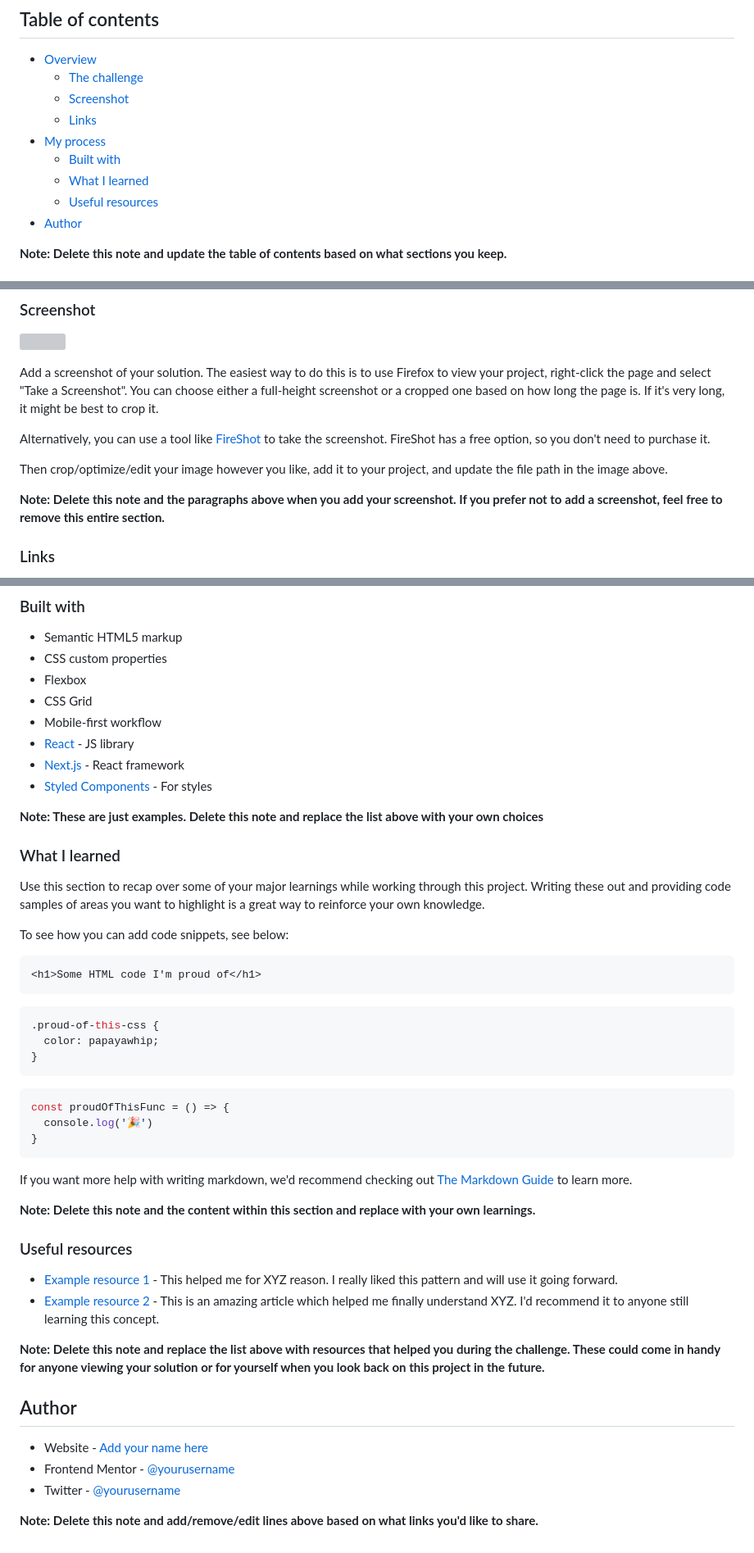
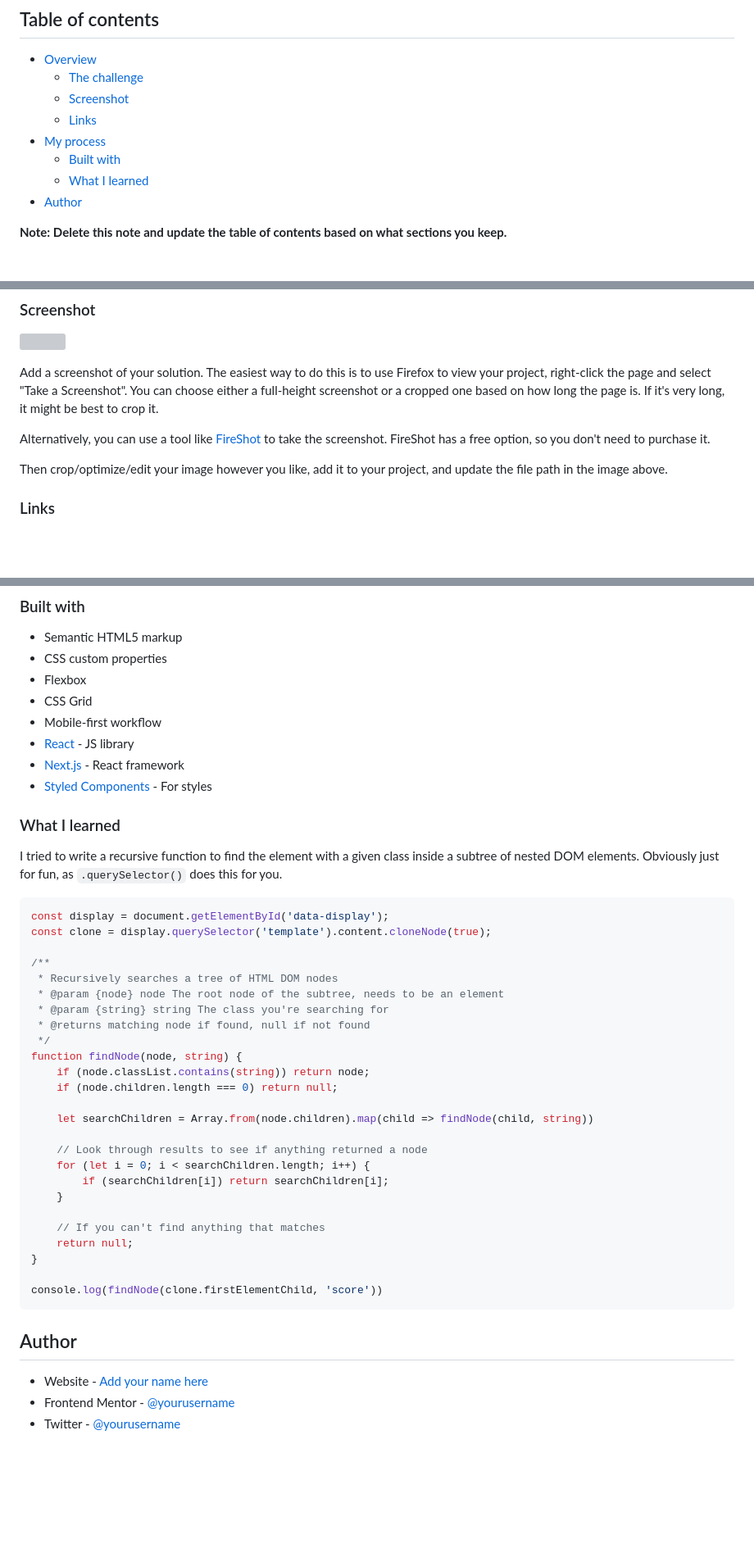
Before and after one commit to jaysgitaccount/frontendmentor-challenges, a Markdown page: results-summary-component/README.md, 3 parts joined by grey strips. Shown: that part at 82% size. Drawn GitHub-style; blank space fills up the shorter version; grey boxes are pictures that could not be loaded.

````diff
--- a/results-summary-component/README.md
+++ b/results-summary-component/README.md
@@ -11,7 +11,6 @@ This is a solution to the [Results summary component challenge on Frontend Mento
 - [My process](#my-process)
   - [Built with](#built-with)
   - [What I learned](#what-i-learned)
-  - [Useful resources](#useful-resources)
 - [Author](#author)
 
 **Note: Delete this note and update the table of contents based on what sections you keep.**
@@ -35,8 +34,6 @@ Alternatively, you can use a tool like [FireShot](https://getfireshot.com/) to t
 
 Then crop/optimize/edit your image however you like, add it to your project, and update the file path in the image above.
 
-**Note: Delete this note and the paragraphs above when you add your screenshot. If you prefer not to add a screenshot, feel free to remove this entire section.**
-
 ### Links
 
 - Solution URL: [Add solution URL here](https://your-solution-url.com)
@@ -55,43 +52,40 @@ Then crop/optimize/edit your image however you like, add it to your project, and
 - [Next.js](https://nextjs.org/) - React framework
 - [Styled Components](https://styled-components.com/) - For styles
 
-**Note: These are just examples. Delete this note and replace the list above with your own choices**
-
 ### What I learned
 
-Use this section to recap over some of your major learnings while working through this project. Writing these out and providing code samples of areas you want to highlight is a great way to reinforce your own knowledge.
+I tried to write a recursive function to find the element with a given class inside a subtree of nested DOM elements. Obviously just for fun, as `.querySelector()` does this for you.
 
-To see how you can add code snippets, see below:
+```js
+const display = document.getElementById('data-display');
+const clone = display.querySelector('template').content.cloneNode(true);
 
-```html
-<h1>Some HTML code I'm proud of</h1>
+/**
+ * Recursively searches a tree of HTML DOM nodes
+ * @param {node} node The root node of the subtree, needs to be an element
+ * @param {string} string The class you're searching for
+ * @returns matching node if found, null if not found
+ */
+function findNode(node, string) {
+    if (node.classList.contains(string)) return node;
+    if (node.children.length === 0) return null;
+
+    let searchChildren = Array.from(node.children).map(child => findNode(child, string))
+
+    // Look through results to see if anything returned a node
+    for (let i = 0; i < searchChildren.length; i++) {
+        if (searchChildren[i]) return searchChildren[i];
+    }
+
+    // If you can't find anything that matches
+    return null;
+}
+
+console.log(findNode(clone.firstElementChild, 'score'))
 ```
-```css
-.proud-of-this-css {
-  color: papayawhip;
-}
-```
-```js
-const proudOfThisFunc = () => {
-  console.log('🎉')
-}
-```
-
-If you want more help with writing markdown, we'd recommend checking out [The Markdown Guide](https://www.markdownguide.org/) to learn more.
-
-**Note: Delete this note and the content within this section and replace with your own learnings.**
-
-### Useful resources
-
-- [Example resource 1](https://www.example.com) - This helped me for XYZ reason. I really liked this pattern and will use it going forward.
-- [Example resource 2](https://www.example.com) - This is an amazing article which helped me finally understand XYZ. I'd recommend it to anyone still learning this concept.
-
-**Note: Delete this note and replace the list above with resources that helped you during the challenge. These could come in handy for anyone viewing your solution or for yourself when you look back on this project in the future.**
 
 ## Author
 
 - Website - [Add your name here](https://www.your-site.com)
 - Frontend Mentor - [@yourusername](https://www.frontendmentor.io/profile/yourusername)
 - Twitter - [@yourusername](https://www.twitter.com/yourusername)
-
-**Note: Delete this note and add/remove/edit lines above based on what links you'd like to share.**
````
